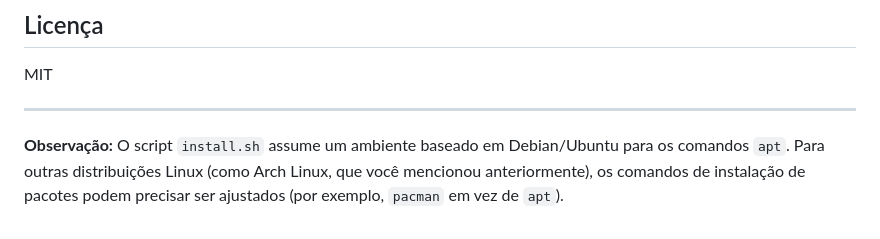
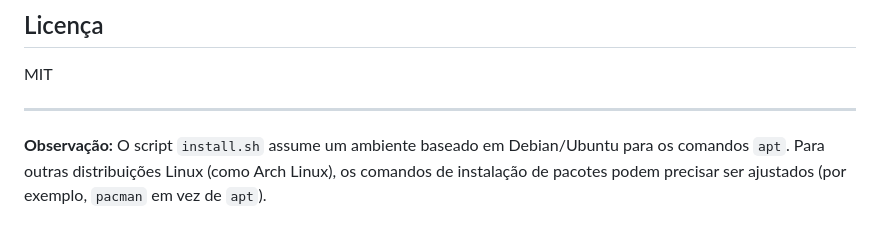
Before and after one commit to pedrodev2025/Downtube, a Markdown page: README.md, the part around the change. Rendered like a GitHub page.

```diff
--- a/README.md
+++ b/README.md
@@ -78,4 +78,4 @@ MIT
 
 ---
 
-**Observação:** O script `install.sh` assume um ambiente baseado em Debian/Ubuntu para os comandos `apt`. Para outras distribuições Linux (como Arch Linux, que você mencionou anteriormente), os comandos de instalação de pacotes podem precisar ser ajustados (por exemplo, `pacman` em vez de `apt`).
+**Observação:** O script `install.sh` assume um ambiente baseado em Debian/Ubuntu para os comandos `apt`. Para outras distribuições Linux (como Arch Linux), os comandos de instalação de pacotes podem precisar ser ajustados (por exemplo, `pacman` em vez de `apt`).
```
